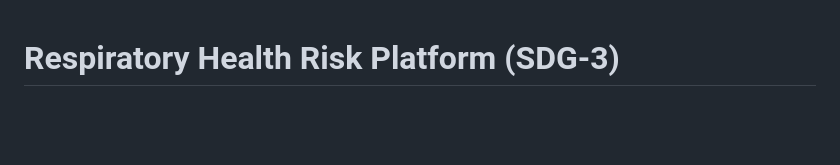
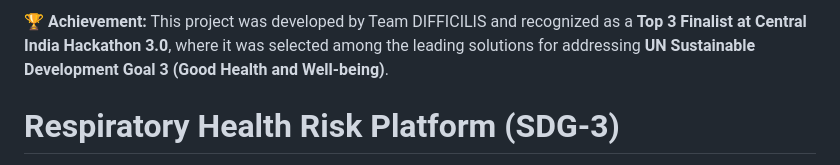
Before and after one commit to Jegapriyan07/DIFFICILIS_3.21_SDG3, a Markdown page: README.md, the part around the change. Rendered like a GitHub page; blank space fills up the shorter version.

```diff
--- a/README.md
+++ b/README.md
@@ -1,3 +1,5 @@
+🏆 **Achievement:** This project was developed by Team DIFFICILIS and recognized as a **Top 3 Finalist at Central India Hackathon 3.0**, where it was selected among the leading solutions for addressing **UN Sustainable Development Goal 3 (Good Health and Well-being)**.
+
 # Respiratory Health Risk Platform (SDG-3)
 
 A comprehensive single-page web application for monitoring respiratory health risks based on air quality data, aligned with UN Sustainable Development Goal 3 (Good Health and Well-being).
```
